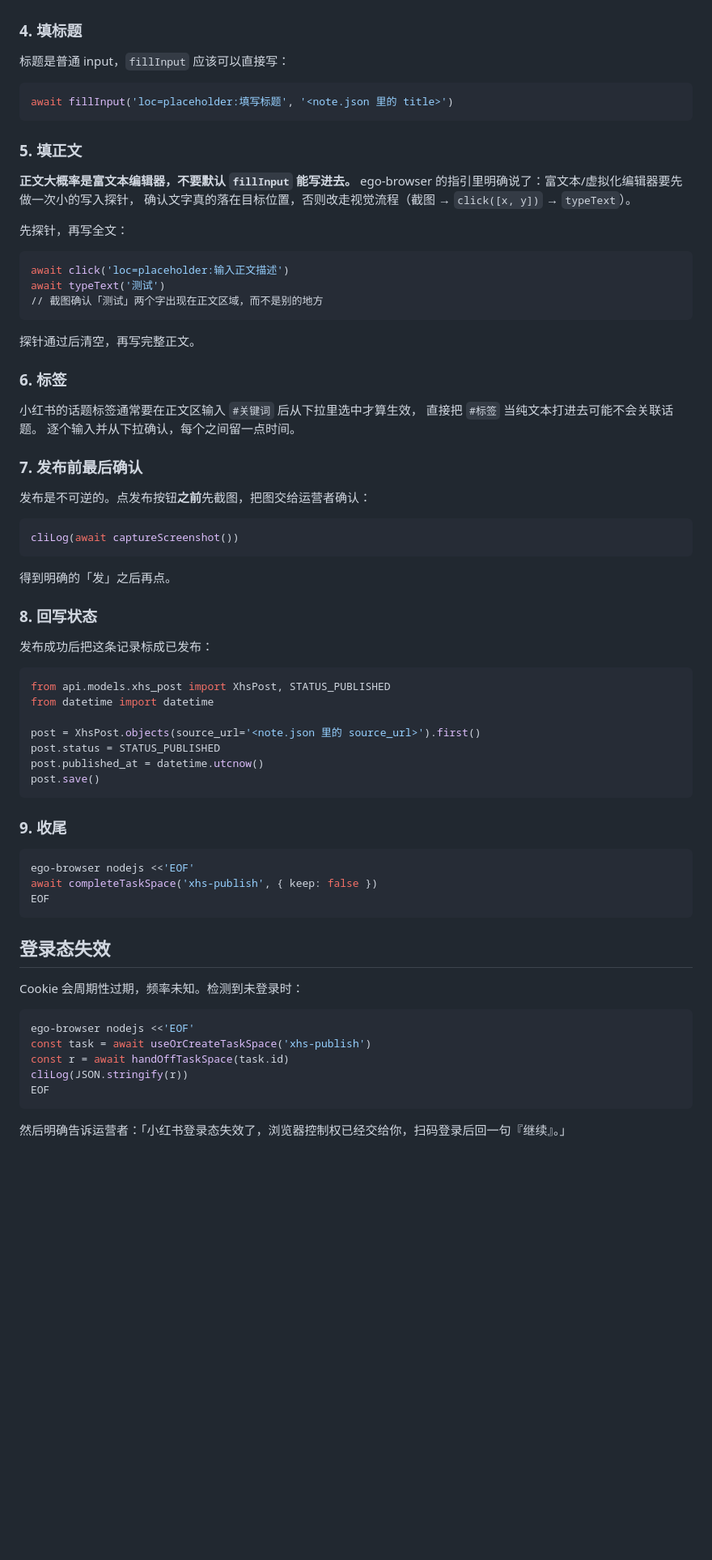
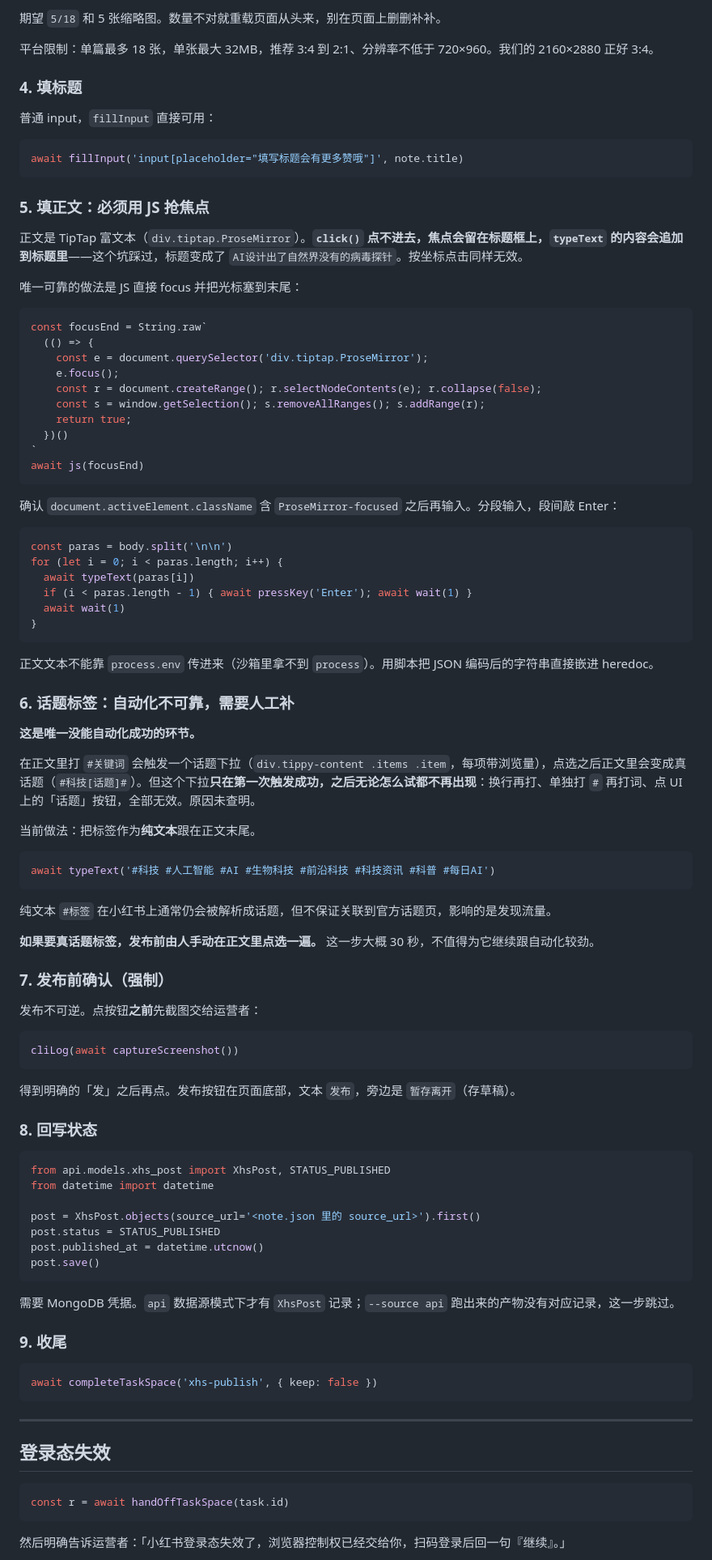
Before and after one commit to CTlandu/TLDR_Chinese, a Markdown page: scripts/xhs/PUBLISH.md, the part around one of its changes. Shown at 81% size. Rendered like a GitHub page; blank space fills up the shorter version.

````diff
--- a/scripts/xhs/PUBLISH.md
+++ b/scripts/xhs/PUBLISH.md
@@ -79,47 +87,74 @@ EOF
+期望 `5/18` 和 5 张缩略图。数量不对就重载页面从头来，别在页面上删删补补。
+
+平台限制：单篇最多 18 张，单张最大 32MB，推荐 3:4 到 2:1、分辨率不低于 720×960。我们的 2160×2880 正好 3:4。
 
 ### 4. 填标题
 
-标题是普通 input，`fillInput` 应该可以直接写：
+普通 input，`fillInput` 直接可用：
 
-```bash
-await fillInput('loc=placeholder:填写标题', '<note.json 里的 title>')
+```js
+await fillInput('input[placeholder="填写标题会有更多赞哦"]', note.title)
 ```
 
-### 5. 填正文
+### 5. 填正文：必须用 JS 抢焦点
 
-**正文大概率是富文本编辑器，不要默认 `fillInput` 能写进去。**
-ego-browser 的指引里明确说了：富文本/虚拟化编辑器要先做一次小的写入探针，
-确认文字真的落在目标位置，否则改走视觉流程（截图 → `click([x, y])` → `typeText`）。
+正文是 TipTap 富文本（`div.tiptap.ProseMirror`）。**`click()` 点不进去，焦点会留在标题框上，`typeText` 的内容会追加到标题里**——这个坑踩过，标题变成了 `AI设计出了自然界没有的病毒探针`。按坐标点击同样无效。
 
-先探针，再写全文：
+唯一可靠的做法是 JS 直接 focus 并把光标塞到末尾：
 
-```bash
-await click('loc=placeholder:输入正文描述')
-await typeText('测试')
-// 截图确认「测试」两个字出现在正文区域，而不是别的地方
+```js
+const focusEnd = String.raw`
+  (() => {
+    const e = document.querySelector('div.tiptap.ProseMirror');
+    e.focus();
+    const r = document.createRange(); r.selectNodeContents(e); r.collapse(false);
+    const s = window.getSelection(); s.removeAllRanges(); s.addRange(r);
+    return true;
+  })()
+`
+await js(focusEnd)
 ```
 
-探针通过后清空，再写完整正文。
+确认 `document.activeElement.className` 含 `ProseMirror-focused` 之后再输入。分段输入，段间敲 Enter：
 
-### 6. 标签
+```js
+const paras = body.split('\n\n')
+for (let i = 0; i < paras.length; i++) {
+  await typeText(paras[i])
+  if (i < paras.length - 1) { await pressKey('Enter'); await wait(1) }
+  await wait(1)
+}
+```
 
-小红书的话题标签通常要在正文区输入 `#关键词` 后从下拉里选中才算生效，
-直接把 `#标签` 当纯文本打进去可能不会关联话题。
-逐个输入并从下拉确认，每个之间留一点时间。
+正文文本不能靠 `process.env` 传进来（沙箱里拿不到 `process`）。用脚本把 JSON 编码后的字符串直接嵌进 heredoc。
 
-### 7. 发布前最后确认
+### 6. 话题标签：自动化不可靠，需要人工补
 
-发布是不可逆的。点发布按钮**之前**先截图，把图交给运营者确认：
+**这是唯一没能自动化成功的环节。**
 
-```bash
+在正文里打 `#关键词` 会触发一个话题下拉（`div.tippy-content .items .item`，每项带浏览量），点选之后正文里会变成真话题（`#科技[话题]#`）。但这个下拉**只在第一次触发成功，之后无论怎么试都不再出现**：换行再打、单独打 `#` 再打词、点 UI 上的「话题」按钮，全部无效。原因未查明。
+
+当前做法：把标签作为**纯文本**跟在正文末尾。
+
+```js
+await typeText('#科技 #人工智能 #AI #生物科技 #前沿科技 #科技资讯 #科普 #每日AI')
+```
+
+纯文本 `#标签` 在小红书上通常仍会被解析成话题，但不保证关联到官方话题页，影响的是发现流量。
+
+**如果要真话题标签，发布前由人手动在正文里点选一遍。** 这一步大概 30 秒，不值得为它继续跟自动化较劲。
+
+### 7. 发布前确认（强制）
+
+发布不可逆。点按钮**之前**先截图交给运营者：
+
+```js
 cliLog(await captureScreenshot())
 ```
 
-得到明确的「发」之后再点。
+得到明确的「发」之后再点。发布按钮在页面底部，文本 `发布`，旁边是 `暂存离开`（存草稿）。
 
 ### 8. 回写状态
-
-发布成功后把这条记录标成已发布：
 
 ```python
 from api.models.xhs_post import XhsPost, STATUS_PUBLISHED
@@ -131,24 +166,20 @@ post.published_at = datetime.utcnow()
 post.save()
 ```
 
+需要 MongoDB 凭据。`api` 数据源模式下才有 `XhsPost` 记录；`--source api` 跑出来的产物没有对应记录，这一步跳过。
+
 ### 9. 收尾
 
-```bash
-ego-browser nodejs <<'EOF'
+```js
 await completeTaskSpace('xhs-publish', { keep: false })
-EOF
 ```
+
+---
 
 ## 登录态失效
 
-Cookie 会周期性过期，频率未知。检测到未登录时：
-
-```bash
-ego-browser nodejs <<'EOF'
-const task = await useOrCreateTaskSpace('xhs-publish')
+```js
 const r = await handOffTaskSpace(task.id)
-cliLog(JSON.stringify(r))
-EOF
 ```
 
 然后明确告诉运营者：「小红书登录态失效了，浏览器控制权已经交给你，扫码登录后回一句『继续』。」
````
Also changed, not shown: other parts of scripts/xhs/PUBLISH.md (+63 -67 lines).
